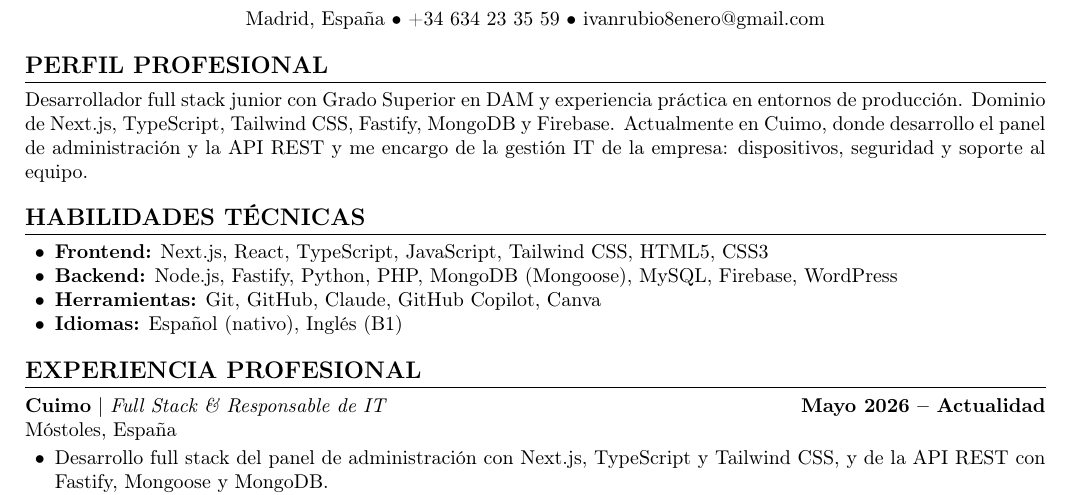
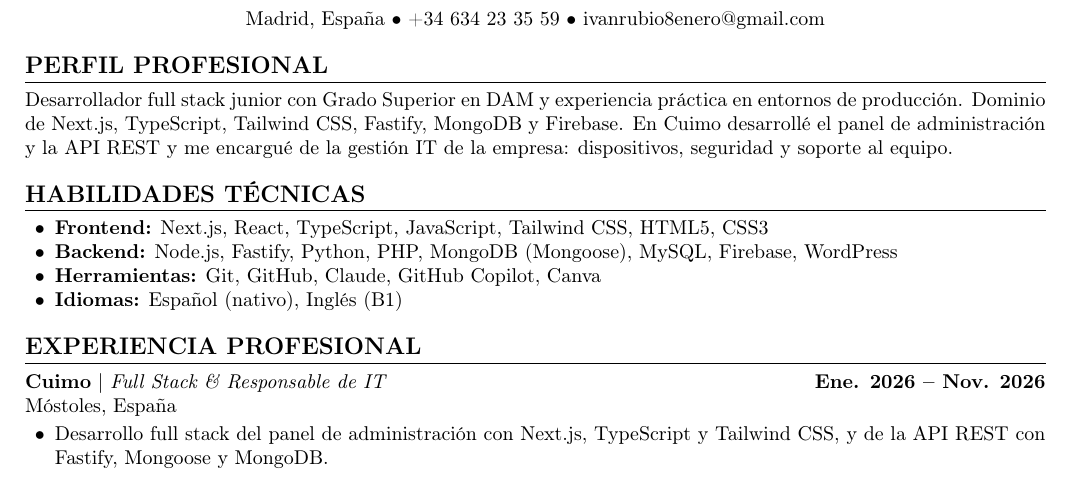
Before and after one commit to niet8/niet8.github.io, a LaTeX CV (files/Ivan_Nieto_Abarca_CV.tex): part of the page, cut so that both start at the same text. Compiled offline with pdfLaTeX.

Commit message:
fix: corregir fechas de Cuimo (ene-nov 2026) y pasar descripción a pasado

```diff
--- a/files/Ivan_Nieto_Abarca_CV.tex
+++ b/files/Ivan_Nieto_Abarca_CV.tex
@@ -31,7 +31,7 @@
 
 % --- PROFILE ---
 \section{Perfil profesional}
-Desarrollador full stack junior con Grado Superior en DAM y experiencia práctica en entornos de producción. Dominio de Next.js, TypeScript, Tailwind CSS, Fastify, MongoDB y Firebase. Actualmente en Cuimo, donde desarrollo el panel de administración y la API REST y me encargo de la gestión IT de la empresa: dispositivos, seguridad y soporte al equipo.
+Desarrollador full stack junior con Grado Superior en DAM y experiencia práctica en entornos de producción. Dominio de Next.js, TypeScript, Tailwind CSS, Fastify, MongoDB y Firebase. En Cuimo desarrollé el panel de administración y la API REST y me encargué de la gestión IT de la empresa: dispositivos, seguridad y soporte al equipo.
 
 % --- SKILLS ---
 \section{Habilidades técnicas}
@@ -45,7 +45,7 @@ Desarrollador full stack junior con Grado Superior en DAM y experiencia práctic
 % --- EXPERIENCE ---
 \section{Experiencia profesional}
 
-\textbf{Cuimo} | \textit{Full Stack \& Responsable de IT} \hfill \textbf{Mayo 2026 -- Actualidad} \\
+\textbf{Cuimo} | \textit{Full Stack \& Responsable de IT} \hfill \textbf{Ene. 2026 -- Nov. 2026} \\
 Móstoles, España
 \begin{itemize}
     \item Desarrollo full stack del panel de administración con Next.js, TypeScript y Tailwind CSS, y de la API REST con Fastify, Mongoose y MongoDB.
```
Also changed, not shown: README.md, 1 other file.
